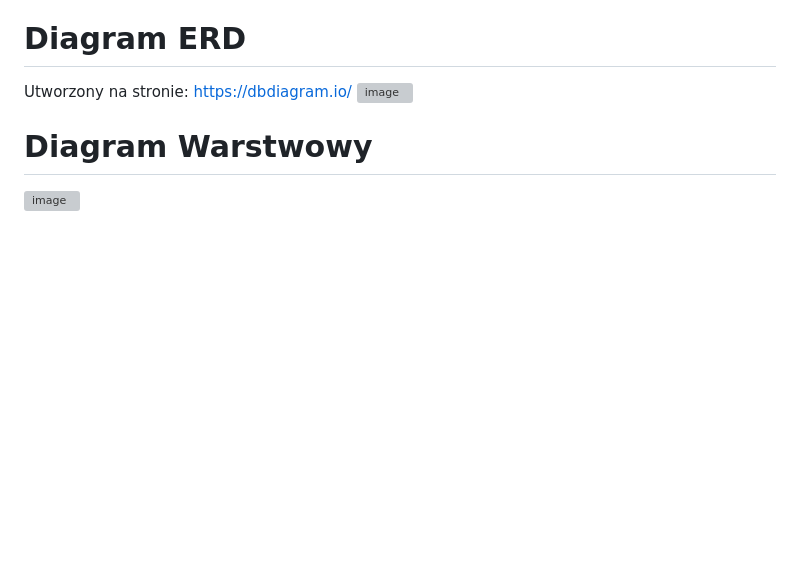
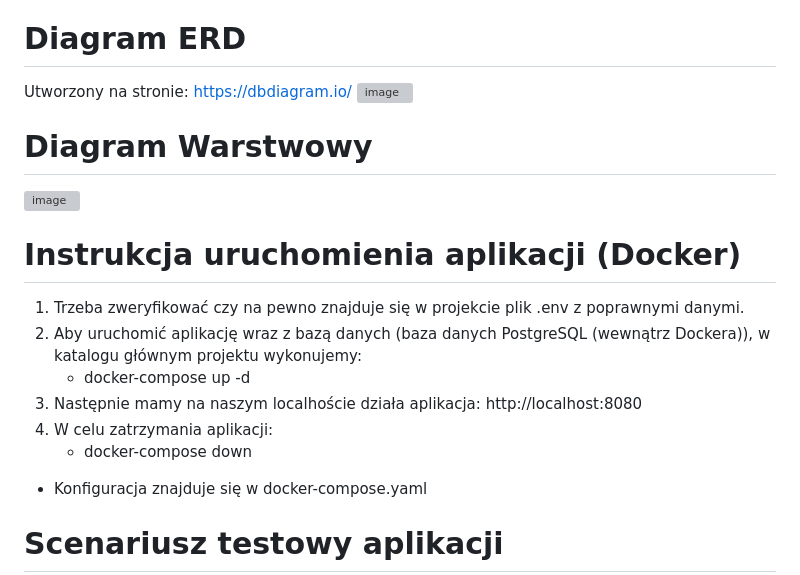
Before and after one commit to AtelierRq/WdPAI-2025, a Markdown page: README.md, the part around the change. GitHub-like rendering; blank space fills up the shorter version; grey boxes are pictures that could not be loaded.

Commit message:
Add Docker setup instructions to README
Added instructions for running the application using Docker.

```diff
--- a/README.md
+++ b/README.md
@@ -36,3 +36,16 @@ Utworzony na stronie: https://dbdiagram.io/
 # Diagram Warstwowy
 
 <img width="255" height="703" alt="image" src="https://github.com/user-attachments/assets/a4940e15-5558-49de-9474-dfe5db32ba0e" />
+
+# Instrukcja uruchomienia aplikacji (Docker)
+
+1. Trzeba zweryfikować czy na pewno znajduje się w projekcie plik .env z poprawnymi danymi.
+2. Aby uruchomić aplikację wraz z bazą danych (baza danych PostgreSQL (wewnątrz Dockera)), w katalogu głównym projektu wykonujemy:
+   * docker-compose up -d
+3. Następnie mamy na naszym localhoście działa aplikacja: http://localhost:8080
+4. W celu zatrzymania aplikacji:
+   * docker-compose down
+
+* Konfiguracja znajduje się w docker-compose.yaml
+
+# Scenariusz testowy aplikacji
```
